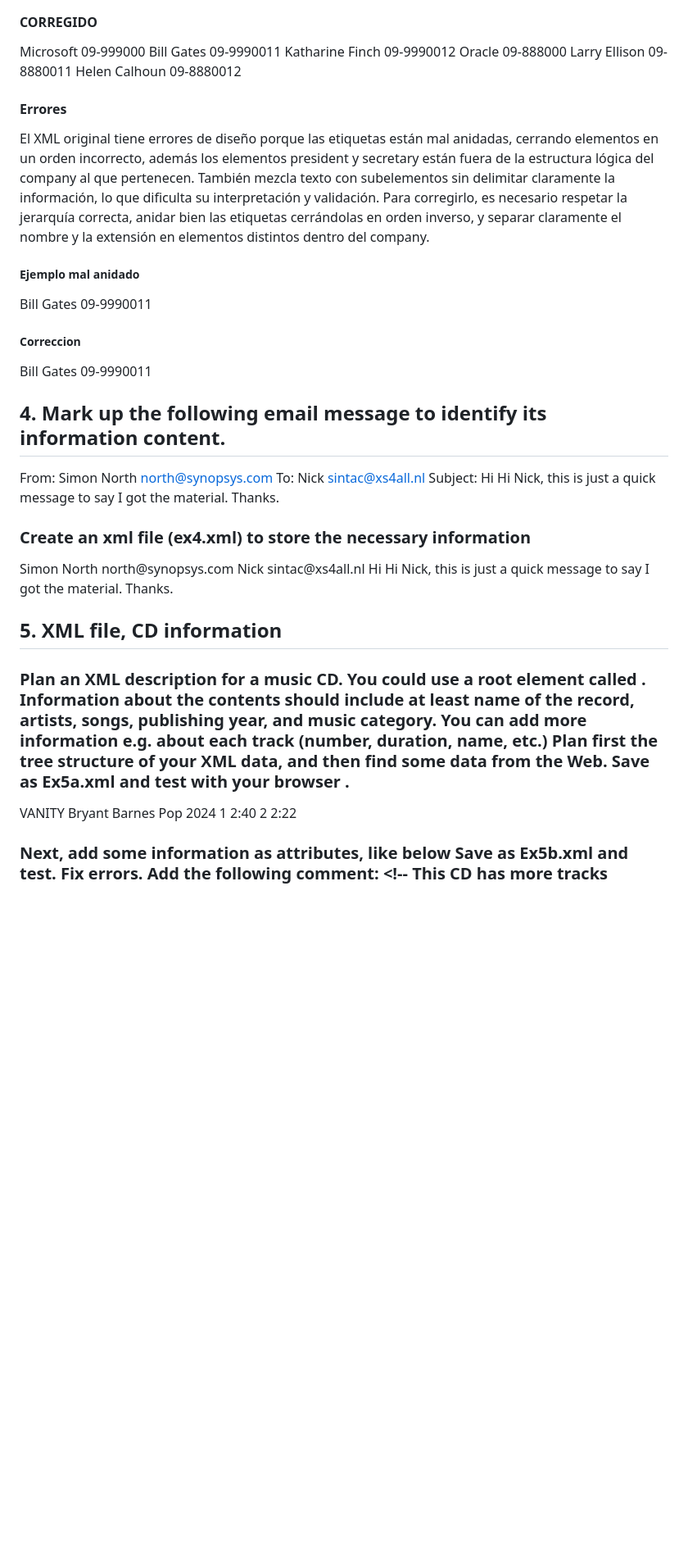
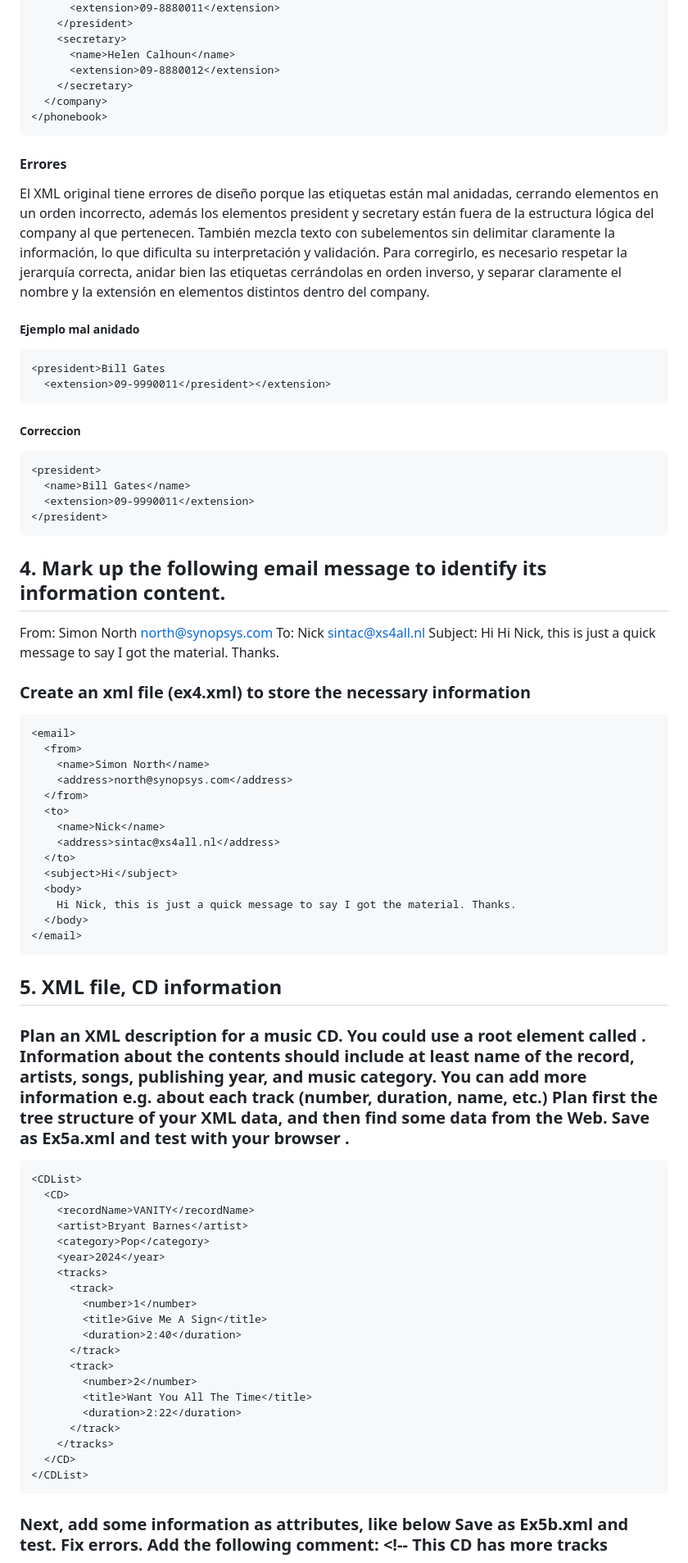
Before and after one commit to MarioCF05/LLMM-ASIR, a Markdown page: TemaXML/README.md, the part around one of its changes. Shown at 82% size. GitHub-like rendering; blank space fills up the shorter version.

````diff
--- a/TemaXML/README.md
+++ b/TemaXML/README.md
@@ -101,23 +108,23 @@ Este repositorio contiene las soluciones completas para los ejercicios de XML, i
     </secretary>
   </company>
 </phonebook>
-
+```
 #### Errores
 
 El XML original tiene errores de diseño porque las etiquetas están mal anidadas, cerrando elementos en un orden incorrecto, además los elementos president y secretary están fuera de la estructura lógica del company al que pertenecen. También mezcla texto con subelementos sin delimitar claramente la información, lo que dificulta su interpretación y validación. Para corregirlo, es necesario respetar la jerarquía correcta, anidar bien las etiquetas cerrándolas en orden inverso, y separar claramente el nombre y la extensión en elementos distintos dentro del company.
 
 ##### Ejemplo mal anidado
-
+```xml
 <president>Bill Gates
   <extension>09-9990011</president></extension>
-
+```
 ##### Correccion
-
+```xml
 <president>
   <name>Bill Gates</name>
   <extension>09-9990011</extension>
 </president>
-
+```
 ## 4. Mark up the following email message to identify its information content.
 
 From: Simon North <north@synopsys.com>
@@ -127,7 +134,7 @@ Hi Nick, this is just a quick message
 to say I got the material. Thanks.
 
 ### Create an xml file (ex4.xml) to store the necessary information
-
+```xml
 <email>
   <from>
     <name>Simon North</name>
@@ -142,11 +149,11 @@ to say I got the material. Thanks.
     Hi Nick, this is just a quick message to say I got the material. Thanks.
   </body>
 </email>
-
+```
 ## 5. XML file, CD information
 
 ### Plan an XML description for a music CD. You could use a root element called <CDList>. Information about the contents should include at least name of the record, artists, songs, publishing year, and music category. You can add more information e.g. about each track (number, duration, name, etc.) Plan first the tree structure of your XML data, and then find some data from the Web. Save as Ex5a.xml and test with your browser .
-
+```xml
 <CDList>
   <CD>
     <recordName>VANITY</recordName>
@@ -167,5 +174,5 @@ to say I got the material. Thanks.
     </tracks>
   </CD>
 </CDList>
-
+```
 ### Next, add some information as attributes, like below <CD serial=B6B41B disc-length='36:55'> Save as Ex5b.xml and test. Fix errors. Add the following comment: <!-- This CD has more tracks
````
Also changed, not shown: other parts of TemaXML/README.md (+17 -10 lines).
